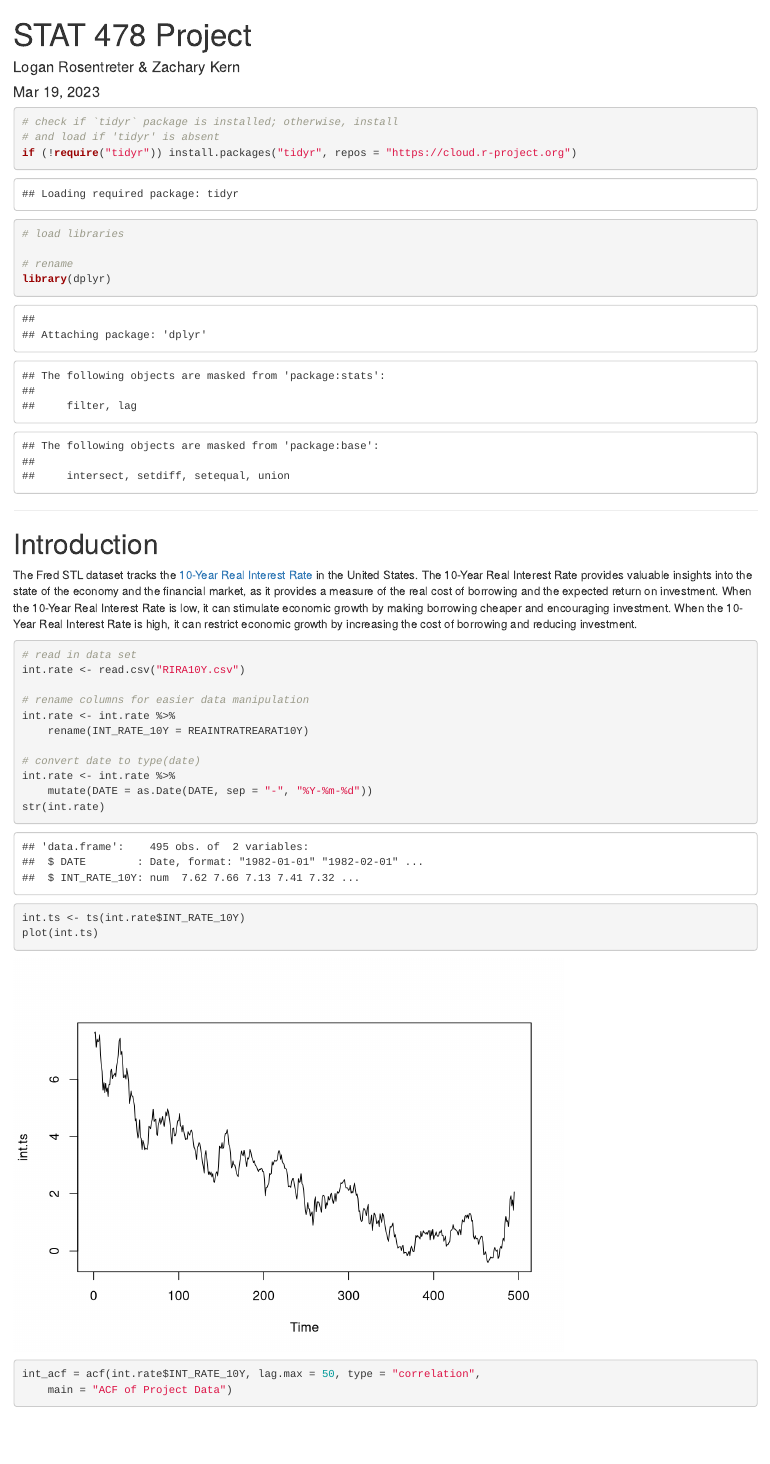
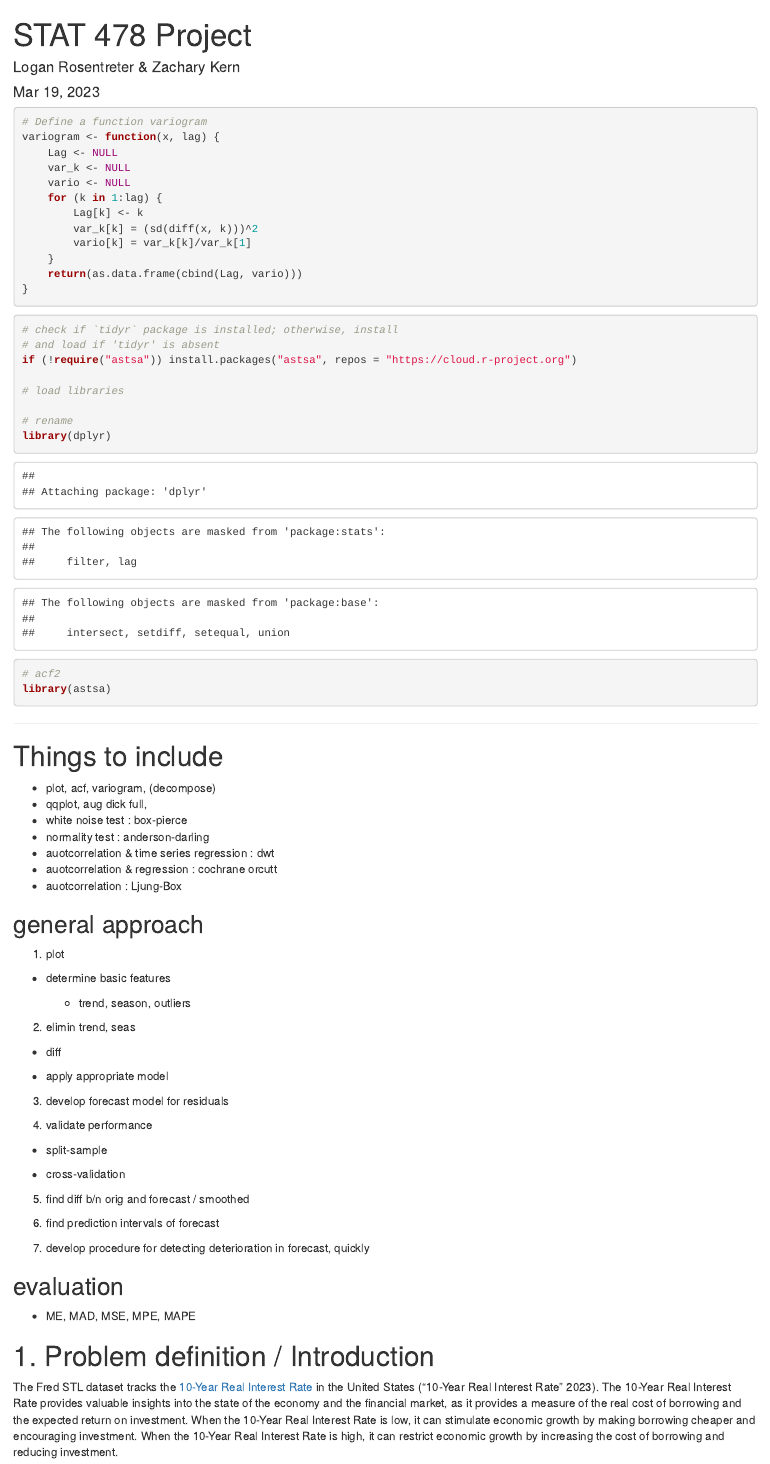
Before and after one commit to LoRose2/STAT_478_Project, an R Markdown document (project.Rmd): the page in a window 1100 px wide, from its top. Rendered offline with R 4.5, knitr and Pandoc, with nearby package versions; some code elsewhere in the file could not run offline.

Commit message:
library work

````diff
--- a/project.Rmd
+++ b/project.Rmd
@@ -8,23 +9,84 @@ date: "Mar 19, 2023"
 knitr::opts_chunk$set(echo = TRUE, tidy.opts = list(width.cutoff = 60), tidy = TRUE)
 ```
 
+```{r funtions}
+# Define a function variogram
+variogram <- function (x, lag) {
+  Lag <- NULL
+  var_k <- NULL
+  vario <- NULL
+  for (k in 1:lag){
+    Lag[k] <- k
+    var_k[k] = (sd(diff(x,k)))^2
+    vario[k] = var_k[k] / var_k[1]
+  }
+  return (as.data.frame( cbind (Lag , vario )))
+}
+```
+
 ```{r package}
 # check if `tidyr` package is installed;
 # otherwise, install and load if 'tidyr' is absent
-if(!require('tidyr'))
-install.packages('tidyr', repos = 'https://cloud.r-project.org')
+if(!require('astsa'))
+install.packages('astsa', repos = 'https://cloud.r-project.org')
 
 # load libraries
 
 #rename
 library(dplyr)
+
+# acf2
+library(astsa)
 ```
 
 ---
 
-# Introduction
+# Things to include
 
-The Fred STL dataset tracks the [10-Year Real Interest Rate](https://fred.stlouisfed.org/series/REAINTRATREARAT10Y) in the United States. The 10-Year Real Interest Rate provides valuable insights into the state of the economy and the financial market, as it provides a measure of the real cost of borrowing and the expected return on investment. When the 10-Year Real Interest Rate is low, it can stimulate economic growth by making borrowing cheaper and encouraging investment. When the 10-Year Real Interest Rate is high, it can restrict economic growth by increasing the cost of borrowing and reducing investment.
+- plot, acf, variogram, (decompose)
+- qqplot, aug dick full,
+- white noise test : box-pierce
+- normality test : anderson-darling
+- auotcorrelation & time series regression : dwt
+- auotcorrelation & regression : cochrane orcutt
+- auotcorrelation : Ljung-Box
+
+## general approach
+
+1. plot
+
+  - determine basic features
+
+    - trend, season, outliers
+
+2. elimin trend, seas
+
+  - diff
+
+  - apply appropriate model
+
+3. develop forecast model for residuals
+
+4. validate performance
+
+- split-sample
+
+- cross-validation
+
+5. find diff b/n orig and forecast / smoothed
+
+6. find prediction intervals of forecast
+
+7. develop procedure for detecting deterioration in forecast, quickly
+
+
+## evaluation
+
+* ME, MAD, MSE, MPE, MAPE
+
+# 1. Problem definition / Introduction
+
+The Fred STL dataset tracks the [10-Year Real Interest Rate](https://fred.stlouisfed.org/series/REAINTRATREARAT10Y) in the United States [@fred_10yr_intrate]. The 10-Year Real Interest Rate provides valuable insights into the state of the economy and the financial market, as it provides a measure of the real cost of borrowing and the expected return on investment. When the 10-Year Real Interest Rate is low, it can stimulate economic growth by making borrowing cheaper and encouraging investment. When the 10-Year Real Interest Rate is high, it can restrict economic growth by increasing the cost of borrowing and reducing investment.
 
 ```{r}
 # read in data set
@@ -39,6 +101,6 @@ int.rate <- int.rate %>%
     mutate(DATE = as.Date(DATE, sep="-", "%Y-%m-%d"))
 str(int.rate)
 
-int.ts <- ts(int.rate$INT_RATE_10Y)
+int.ts <- ts(int.rate$INT_RATE_10Y, freq=12)
+plot(decompose(int.ts))
 plot(int.ts)
-int_acf=acf(int.rate$INT_RATE_10Y, lag.max=50, type="correlation", main="ACF of Project Data")
````
Also changed, not shown: project.Rmd (41 more changed lines).
